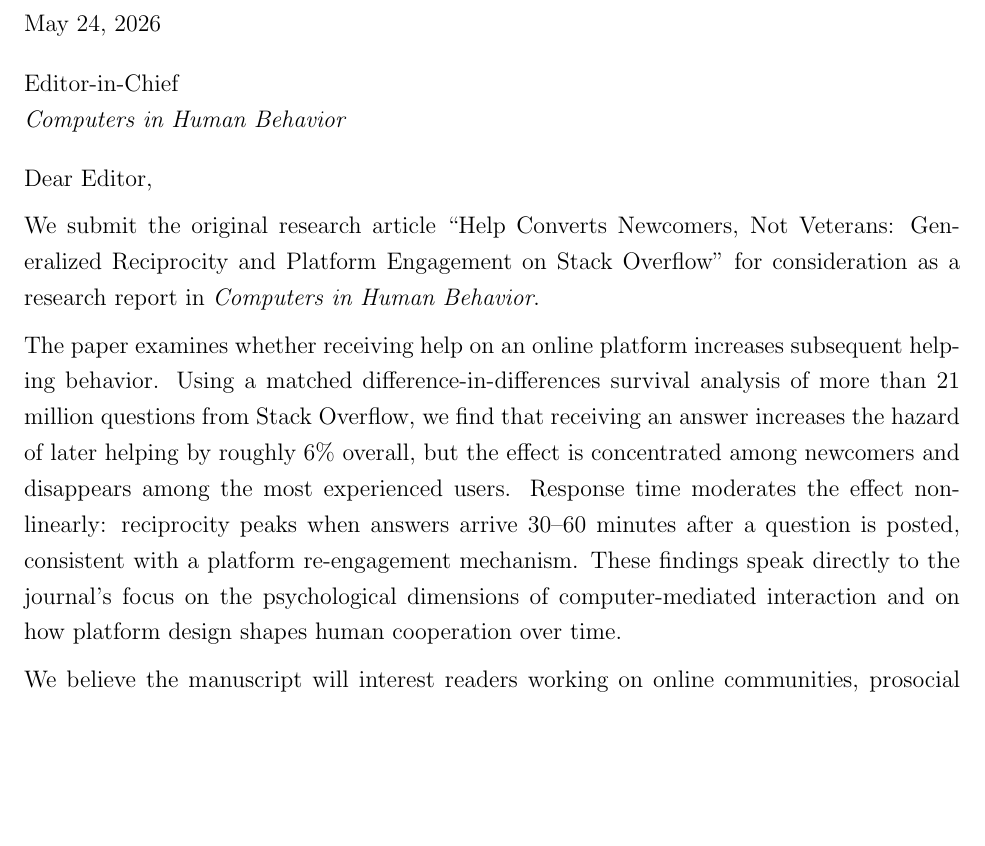
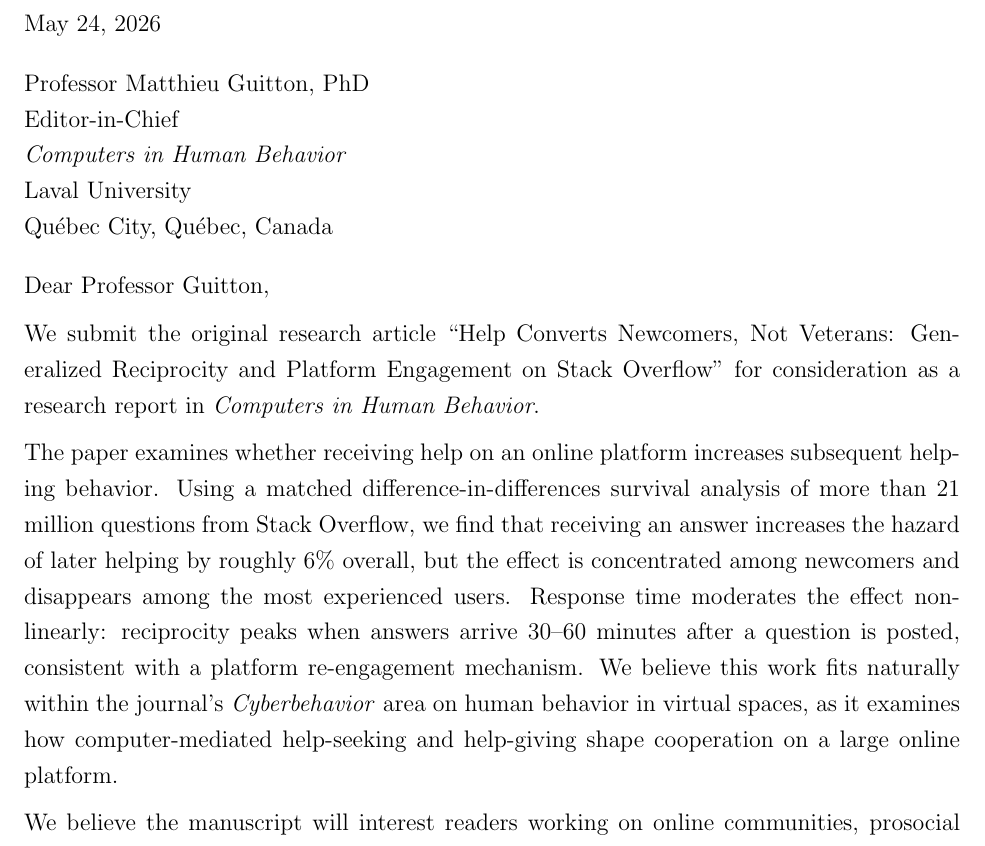
Before and after one commit to svenprue/prosocial-status-online-community, a LaTeX document (cover_letter.tex): part of the page before the commit and part of page 1 of 2 after it, cut so that both start at the same text, the shorter picture padded with empty space. Compiled offline with pdfLaTeX.

Commit message:
Address cover letter to Editor-in-Chief Matthieu Guitton and Cyberbehavior section.
Note fit with CHB's Cyberbehavior area on human behavior in virtual spaces.

Co-authored-by: Cursor <cursoragent@cursor.com>

```diff
--- a/cover_letter.tex
+++ b/cover_letter.tex
@@ -10,12 +10,15 @@
 
 \vspace{1em}
 
-\noindent Editor-in-Chief\\
-\textit{Computers in Human Behavior}
+\noindent Professor Matthieu Guitton, PhD\\
+Editor-in-Chief\\
+\textit{Computers in Human Behavior}\\
+Laval University\\
+Qu\'{e}bec City, Qu\'{e}bec, Canada
 
 \vspace{1em}
 
-\noindent Dear Editor,
+\noindent Dear Professor Guitton,
 
 \vspace{0.5em}
 
@@ -23,7 +26,7 @@
 
 \vspace{0.5em}
 
-\noindent The paper examines whether receiving help on an online platform increases subsequent helping behavior. Using a matched difference-in-differences survival analysis of more than 21 million questions from Stack Overflow, we find that receiving an answer increases the hazard of later helping by roughly 6\% overall, but the effect is concentrated among newcomers and disappears among the most experienced users. Response time moderates the effect non-linearly: reciprocity peaks when answers arrive 30--60 minutes after a question is posted, consistent with a platform re-engagement mechanism. These findings speak directly to the journal's focus on the psychological dimensions of computer-mediated interaction and on how platform design shapes human cooperation over time.
+\noindent The paper examines whether receiving help on an online platform increases subsequent helping behavior. Using a matched difference-in-differences survival analysis of more than 21 million questions from Stack Overflow, we find that receiving an answer increases the hazard of later helping by roughly 6\% overall, but the effect is concentrated among newcomers and disappears among the most experienced users. Response time moderates the effect non-linearly: reciprocity peaks when answers arrive 30--60 minutes after a question is posted, consistent with a platform re-engagement mechanism. We believe this work fits naturally within the journal's \textit{Cyberbehavior} area on human behavior in virtual spaces, as it examines how computer-mediated help-seeking and help-giving shape cooperation on a large online platform.
 
 \vspace{0.5em}
 
```
Also changed, not shown: cover_letter.pdf.
